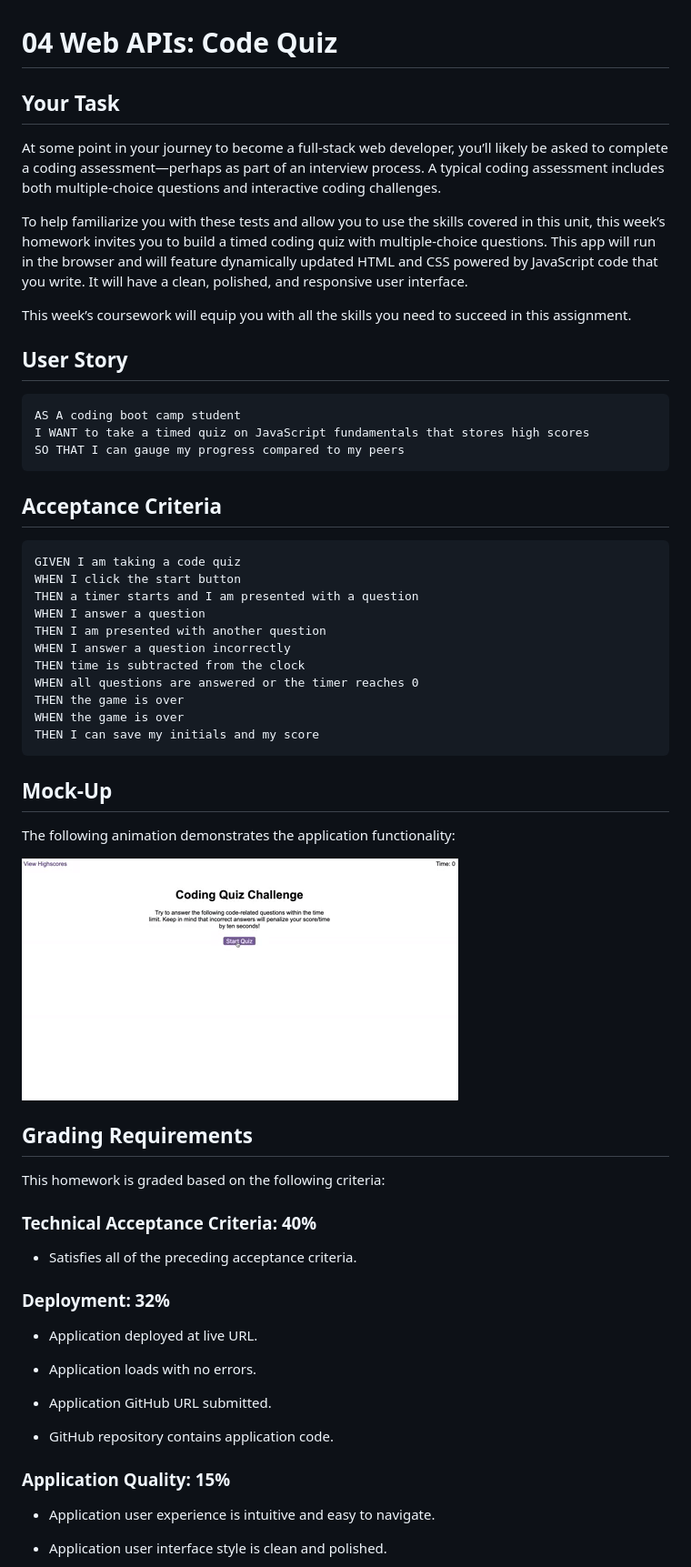
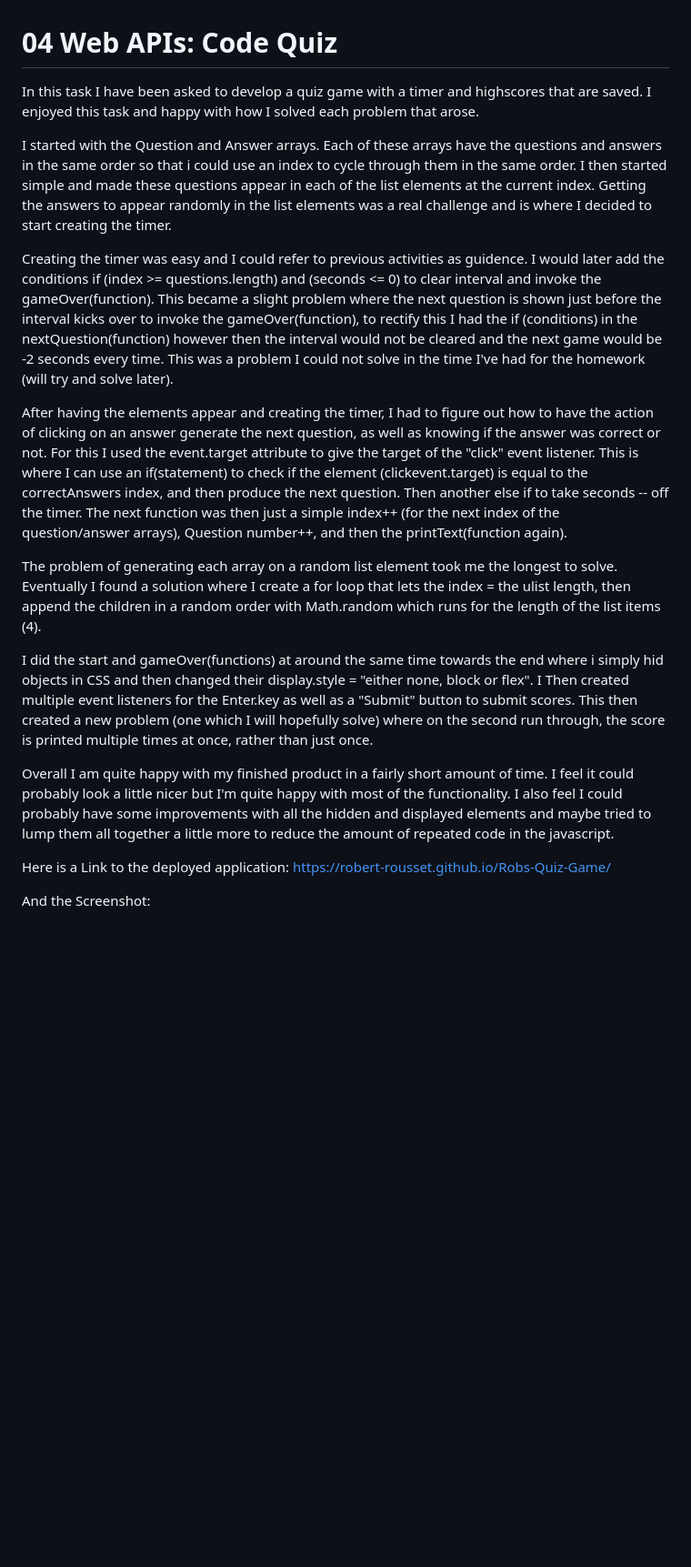
Before and after one commit to Robert-Rousset/Robs-Quiz-Game, a Markdown page: README.md, the part around the change printed below. Shown: that part at 91% size. Rendered like a GitHub page; pictures changed too: Assets/04-web-apis-homework-demo.gif (deleted); blank space fills up the shorter version.

Commit message:
homework due soon so its complete (however needs minor improvements)

````diff
--- a/README.md
+++ b/README.md
@@ -1,64 +1,20 @@
 # 04 Web APIs: Code Quiz
 
-## Your Task
+In this task I have been asked to develop a quiz game with a timer and highscores that are saved. I enjoyed this task and happy with how I solved each problem that arose.
 
-At some point in your journey to become a full-stack web developer, you’ll likely be asked to complete a coding assessment&mdash;perhaps as part of an interview process. A typical coding assessment includes both multiple-choice questions and interactive coding challenges.
+I started with the Question and Answer arrays. Each of these arrays have the questions and answers in the same order so that i could use an index to cycle through them in the same order. I then started simple and made these questions appear in each of the list elements at the current index. Getting the answers to appear randomly in the list elements was a real challenge and is where I decided to start creating the timer.
 
-To help familiarize you with these tests and allow you to use the skills covered in this unit, this week’s homework invites you to build a timed coding quiz with multiple-choice questions. This app will run in the browser and will feature dynamically updated HTML and CSS powered by JavaScript code that you write. It will have a clean, polished, and responsive user interface.
+Creating the timer was easy and I could refer to previous activities as guidence. I would later add the conditions if (index >= questions.length) and (seconds <= 0) to clear interval and invoke the gameOver(function). This became a slight problem where the next question is shown just before the interval kicks over to invoke the gameOver(function), to rectify this I had the if (conditions) in the nextQuestion(function) however then the interval would not be cleared and the next game would be -2 seconds every time. This was a problem I could not solve in the time I've had for the homework (will try and solve later).
 
-This week’s coursework will equip you with all the skills you need to succeed in this assignment.
+After having the elements appear and creating the timer, I had to figure out how to have the action of clicking on an answer generate the next question, as well as knowing if the answer was correct or not. For this I used the event.target attribute to give the target of the "click" event listener. This is where I can use an if(statement) to check if the element (clickevent.target) is equal to the correctAnswers index, and then produce the next question. Then another else if to take seconds -- off the timer. The next function was then just a simple index++ (for the next index of the question/answer arrays), Question number++, and then the printText(function again).
 
-## User Story
+The problem of generating each array on a random list element took me the longest to solve. Eventually I found a solution where I create a for loop that lets the index = the ulist length, then append the children in a random order with Math.random which runs for the length of the list items (4).
 
-```
-AS A coding boot camp student
-I WANT to take a timed quiz on JavaScript fundamentals that stores high scores
-SO THAT I can gauge my progress compared to my peers
-```
+I did the start and gameOver(functions) at around the same time towards the end where i simply hid objects in CSS and then changed their display.style = "either none, block or flex". I Then created multiple event listeners for the Enter.key as well as a "Submit" button to submit scores. This then created a new problem (one which I will hopefully solve) where on the second run through, the score is printed multiple times at once, rather than just once.
 
-## Acceptance Criteria
+Overall I am quite happy with my finished product in a fairly short amount of time. I feel it could probably look a little nicer but I'm quite happy with most of the functionality. I also feel I could probably have some improvements with all the hidden and displayed elements and maybe tried to lump them all together a little more to reduce the amount of repeated code in the javascript.
 
-```
-GIVEN I am taking a code quiz
-WHEN I click the start button
-THEN a timer starts and I am presented with a question
-WHEN I answer a question
-THEN I am presented with another question
-WHEN I answer a question incorrectly
-THEN time is subtracted from the clock
-WHEN all questions are answered or the timer reaches 0
-THEN the game is over
-WHEN the game is over
-THEN I can save my initials and my score
-```
+Here is a Link to the deployed application: https://robert-rousset.github.io/Robs-Quiz-Game/
 
-## Mock-Up
+And the Screenshot:
 
-The following animation demonstrates the application functionality:
-
-![A user clicks through an interactive coding quiz, then enters initials to save the high score before resetting and starting over.](./Assets/04-web-apis-homework-demo.gif)
-
-## Grading Requirements
-
-This homework is graded based on the following criteria:
-
-### Technical Acceptance Criteria: 40%
-
-* Satisfies all of the preceding acceptance criteria.
-
-### Deployment: 32%
-
-* Application deployed at live URL.
-
-* Application loads with no errors.
-
-* Application GitHub URL submitted.
-
-* GitHub repository contains application code.
-
-### Application Quality: 15%
-
-* Application user experience is intuitive and easy to navigate.
-
-* Application user interface style is clean and polished.
-
````
Also changed, not shown: other parts of README.md (+1 -25 lines), Assets/Screenshot/Quiz-Screenshot.png (added), 5 other files.
